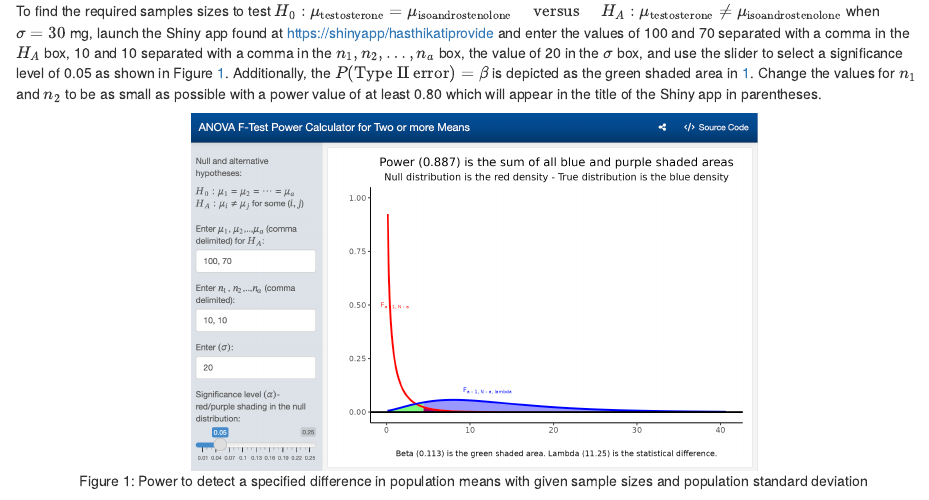
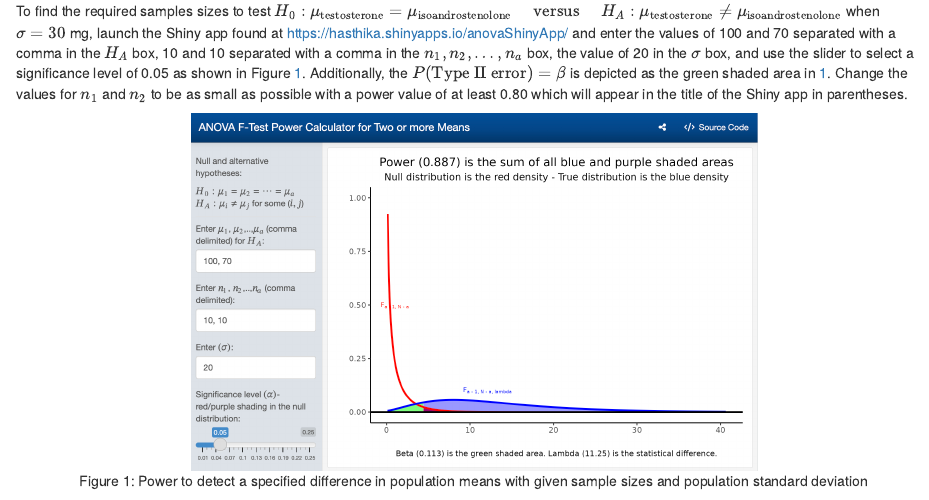
Before and after one commit to alanarnholt/PowerArticle, an R Markdown document (Alan/PowerArticleANOVA.Rmd): the page in a window 1100 px wide, from 4970 px down. The pictures show the output file Alan/PowerArticleANOVA.html that the author committed with the source, opened offline.

Commit message:
tweakers

````diff
--- a/Alan/PowerArticleANOVA.Rmd
+++ b/Alan/PowerArticleANOVA.Rmd
@@ -225,7 +225,7 @@ summary(aov(Y ~ Treat))
 
 ## Solution using the Shiny app{-}
 
-To find the required samples sizes to test $H_0: \mu_\text{testosterone} = \mu_\text{isoandrostenolone}\quad\text{ versus }\quad H_A: \mu_\text{testosterone} \neq \mu_\text{isoandrostenolone}$ when $\sigma = 30$ mg, launch the Shiny app found at [https://shinyapp/hasthikatiprovide](https://shinyapp/hasthikatiprovide) and enter the values of 100 and 70 separated with a comma in the $H_A$ box, 10 and 10 separated with a comma in the $n_1, n_2,\ldots, n_a$ box, the value of 20 in the $\sigma$ box, and use the slider to select a significance level of 0.05 as shown in Figure \@ref(fig:power1).  Additionally, the $P(\text{Type II error}) = \beta$ is depicted as the green shaded area in \@ref(fig:power1).  Change the values for $n_1$ and $n_2$ to be as small as possible with a power value of at least 0.80 which will appear in the title of the Shiny app in parentheses.
+To find the required samples sizes to test $H_0: \mu_\text{testosterone} = \mu_\text{isoandrostenolone}\quad\text{ versus }\quad H_A: \mu_\text{testosterone} \neq \mu_\text{isoandrostenolone}$ when $\sigma = 30$ mg, launch the Shiny app found at [https://hasthika.shinyapps.io/anovaShinyApp/](https://hasthika.shinyapps.io/anovaShinyApp/) and enter the values of 100 and 70 separated with a comma in the $H_A$ box, 10 and 10 separated with a comma in the $n_1, n_2,\ldots, n_a$ box, the value of 20 in the $\sigma$ box, and use the slider to select a significance level of 0.05 as shown in Figure \@ref(fig:power1).  Additionally, the $P(\text{Type II error}) = \beta$ is depicted as the green shaded area in \@ref(fig:power1).  Change the values for $n_1$ and $n_2$ to be as small as possible with a power value of at least 0.80 which will appear in the title of the Shiny app in parentheses.
 
 ```{r, echo = FALSE, label = power1, fig.cap = "Power to detect a specified difference in population means with given sample sizes and population standard deviation"}
 knitr::include_graphics("./pics/fig-power1.png", dpi = 400)
````
Also changed, not shown: Alan/PowerArticleANOVA.html, 1 other file.
